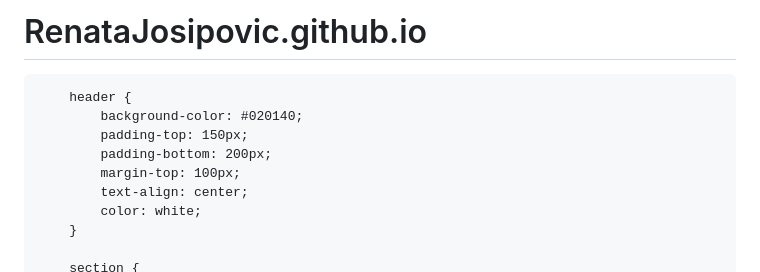
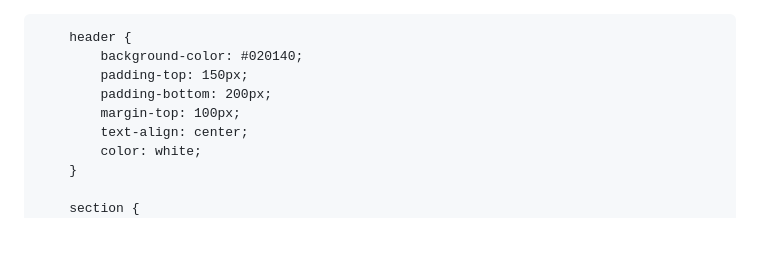
Before and after one commit to RenataJosipovic/RenataJosipovic.github.io, a Markdown page: README.md, the part around the change. GitHub-like rendering; blank space fills up the shorter version.

```diff
--- a/README.md
+++ b/README.md
@@ -1,4 +1,3 @@
-# RenataJosipovic.github.io
 
 <html lang="sv">
 <head>
@@ -13,7 +12,7 @@
             background-color: #020140;
             color: #fff; /* Vit text för kontrast */
             margin: 20;
-            padding: 20px;
+            padding: 20;
         }
 
         header {
```
